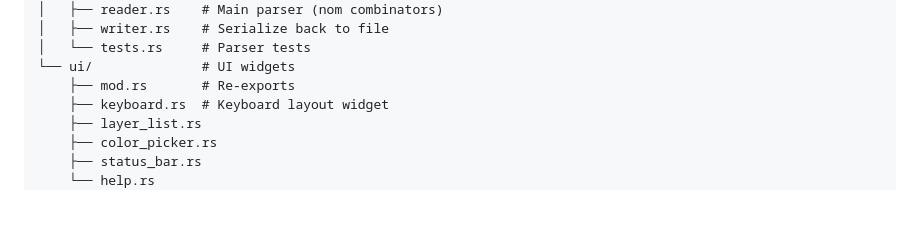
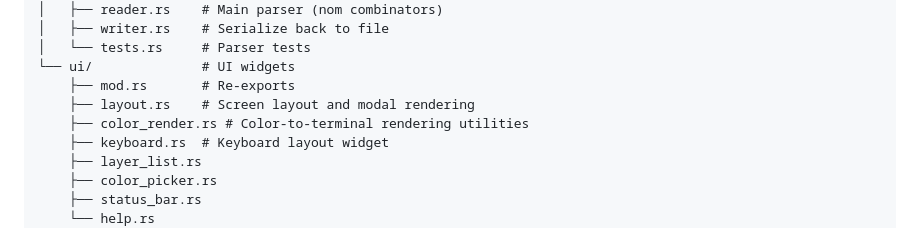
Before and after one commit to silasg/go60-rgb-editor, a Markdown page: AGENTS.md, the part around the change. Rendered like a GitHub page; blank space fills up the shorter version.

Commit message:
docs: update AGENTS.md with new ui source files

```diff
--- a/AGENTS.md
+++ b/AGENTS.md
@@ -25,6 +25,8 @@ src/
 │   └── tests.rs     # Parser tests
 └── ui/              # UI widgets
     ├── mod.rs       # Re-exports
+    ├── layout.rs    # Screen layout and modal rendering
+    ├── color_render.rs # Color-to-terminal rendering utilities
     ├── keyboard.rs  # Keyboard layout widget
     ├── layer_list.rs
     ├── color_picker.rs
```
